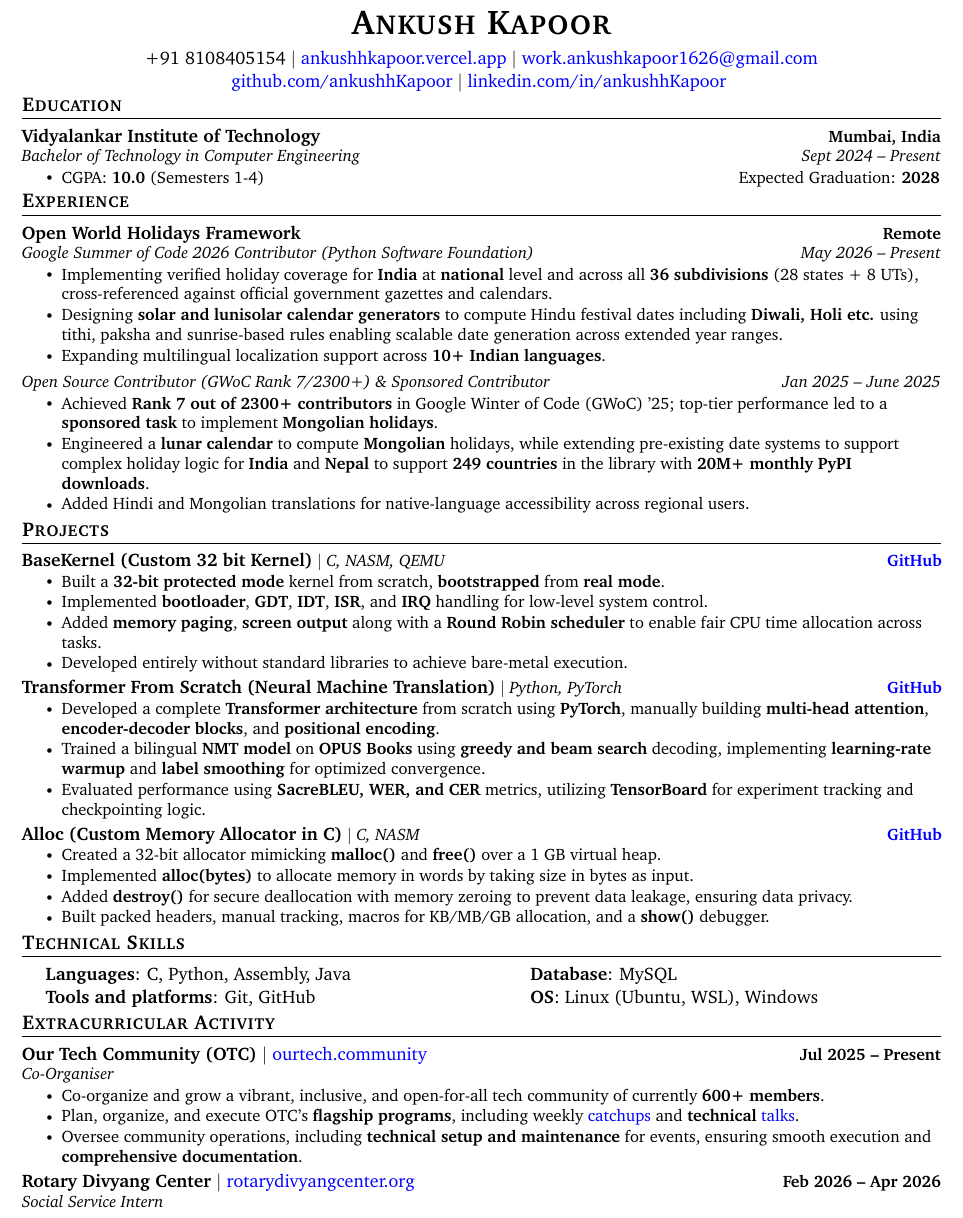
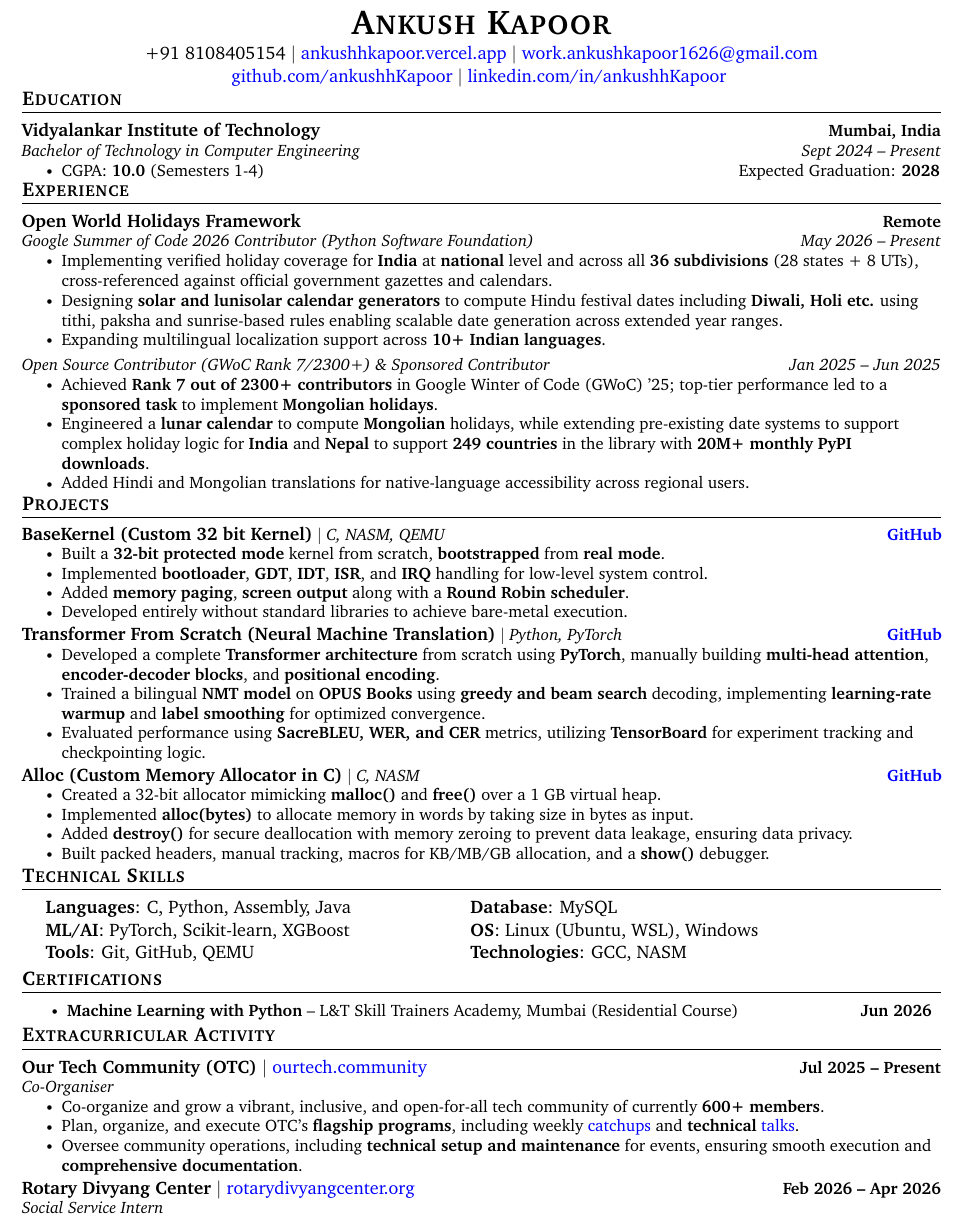
Before and after one commit to ankushhKapoor/resume, a LaTeX CV (Ankush_Kapoor_Resume.tex): part of the page, cut so that both start at the same text. Compiled offline with pdfLaTeX.

Commit message:
add certifications and skills

```diff
--- a/Ankush_Kapoor_Resume.tex
+++ b/Ankush_Kapoor_Resume.tex
@@ -129,7 +129,7 @@
 % ----------HEADING----------
 
 \begin{center}
-    {\huge \scshape \textbf{Ankush Kapoor}} \\ \vspace{5pt}
+    {\huge \scshape \textbf{Ankush Kapoor}} \\ \vspace{2pt}
     % \footnotesize
     +91 8108405154 $|$  \href{https://ankushhkapoor.vercel.app}{ankushhkapoor.vercel.app} $|$
     \href{mailto:work.ankushkapoor1626@gmail.com}{work.ankushkapoor1626@gmail.com} \\
@@ -173,7 +173,7 @@
 
     \resumeSubheading
     {}{}
-    {Open Source Contributor (GWoC Rank 7/2300+) \& Sponsored Contributor}{Jan 2025 -- June 2025}
+    {Open Source Contributor (GWoC Rank 7/2300+) \& Sponsored Contributor}{Jan 2025 -- Jun 2025}
     \resumeItemListStart
         \resumeItem{Achieved \textbf{Rank 7 out of 2300+ contributors} in Google Winter of Code (GWoC) '25; top-tier performance led to a \textbf{sponsored task} to implement \textbf{Mongolian holidays}.}
         \resumeItem{Engineered a \textbf{lunar calendar} to compute \textbf{Mongolian} holidays, while extending pre-existing date systems to support complex holiday logic for \textbf{India} and \textbf{Nepal} to support \textbf{249 countries}  in the library with \textbf{20M+ monthly PyPI downloads}.}
@@ -216,7 +216,7 @@
             \resumeItemListStart
                 \resumeItem{Built a \textbf{32-bit protected mode} kernel from scratch, \textbf{bootstrapped} from \textbf{real mode}.}
             \resumeItem{Implemented \textbf{bootloader}, \textbf{GDT}, \textbf{IDT}, \textbf{ISR}, and \textbf{IRQ} handling for low-level system control.}
-                \resumeItem{Added \textbf{memory paging}, \textbf{screen output} along with a \textbf{Round Robin scheduler} to enable fair CPU time allocation across tasks.}
+                \resumeItem{Added \textbf{memory paging}, \textbf{screen output} along with a \textbf{Round Robin scheduler}.}
                 \resumeItem{Developed entirely without standard libraries to achieve bare-metal execution.}
             \resumeItemListEnd
         \vspace{-13pt}
@@ -239,20 +239,33 @@
                 \resumeItem{Built packed headers, manual tracking, macros for KB/MB/GB allocation, and a \textbf{show()} debugger.}
             \resumeItemListEnd
         \resumeSubHeadingListEnd
-        \vspace{-14pt}
+        \vspace{-13pt}
 
 % -----------SKILLS-----------
 \section{Technical Skills}
     \vspace{-2pt}
     \begin{itemize}[leftmargin=0.2in, label={}]
         {\item{
-            \begin{tabular}{ l@{\hspace{1.5in}} l }
+            % \begin{tabular}{ l@{\hspace{1.5in}} l }
+            %      \textbf{Languages}: C, Python, Assembly, Java & \textbf{Database}: MySQL\\
+            %       \textbf{Tools and platforms}: Git, GitHub & \textbf{OS}: Linux (Ubuntu, WSL), Windows \\
+            % \end{tabular}
+            \begin{tabular}{ l@{\hspace{1.0in}} l }
                  \textbf{Languages}: C, Python, Assembly, Java & \textbf{Database}: MySQL\\
-                  \textbf{Tools and platforms}: Git, GitHub & \textbf{OS}: Linux (Ubuntu, WSL), Windows \\
+                 \textbf{ML/AI}: PyTorch, Scikit-learn, XGBoost & \textbf{OS}: Linux (Ubuntu, WSL), Windows\\
+                 \textbf{Tools}: Git, GitHub, QEMU & \textbf{Technologies}: GCC, NASM\\
             \end{tabular}
         }}
     \end{itemize}
-\vspace{-23pt}
+\vspace{-20pt}
+
+% -----------CERTIFICATIONS-----------
+\section{Certifications}
+\resumeItemListStart
+    % \resumeItem{\textbf{Machine Learning with Python} -- L\&T Skill Trainers Academy, Mumbai (Jun 2026)}
+    \resumeItem{\textbf{Machine Learning with Python} -- L\&T Skill Trainers Academy, Mumbai (Residential Course) \hfill \textbf{Jun 2026}}
+\resumeItemListEnd
+\vspace{-8pt}
 
 % -----------EXTRACURRICULAR ACTIVITY-----------
 \section{Extracurricular Activity}
@@ -262,7 +275,7 @@
             {Co-Organiser}{}
             \resumeItemListStart
                 \resumeItem{Co-organize and grow a vibrant, inclusive, and open-for-all tech community of currently \textbf{600+ members}.}
-                \resumeItem{Plan, organize, and execute OTC’s \textbf{flagship programs}, including weekly \href{https://catchup.ourtech.community/}{catchups} and \textbf{technical} \href{https://talks.ourtech.community/}{talks}.}
+                \resumeItem{Plan, organize, and execute OTC's \textbf{flagship programs}, including weekly \href{https://catchup.ourtech.community/}{catchups} and \textbf{technical} \href{https://talks.ourtech.community/}{talks}.}
                 \resumeItem{Oversee community operations, including \textbf{technical setup and maintenance} for events, ensuring smooth execution and \textbf{comprehensive documentation}.}
             \resumeItemListEnd
             \vspace{3pt}
```
Also changed, not shown: Ankush_Kapoor_Resume.pdf, Ankush_Kapoor_Resume.tex (2 more changed lines).
